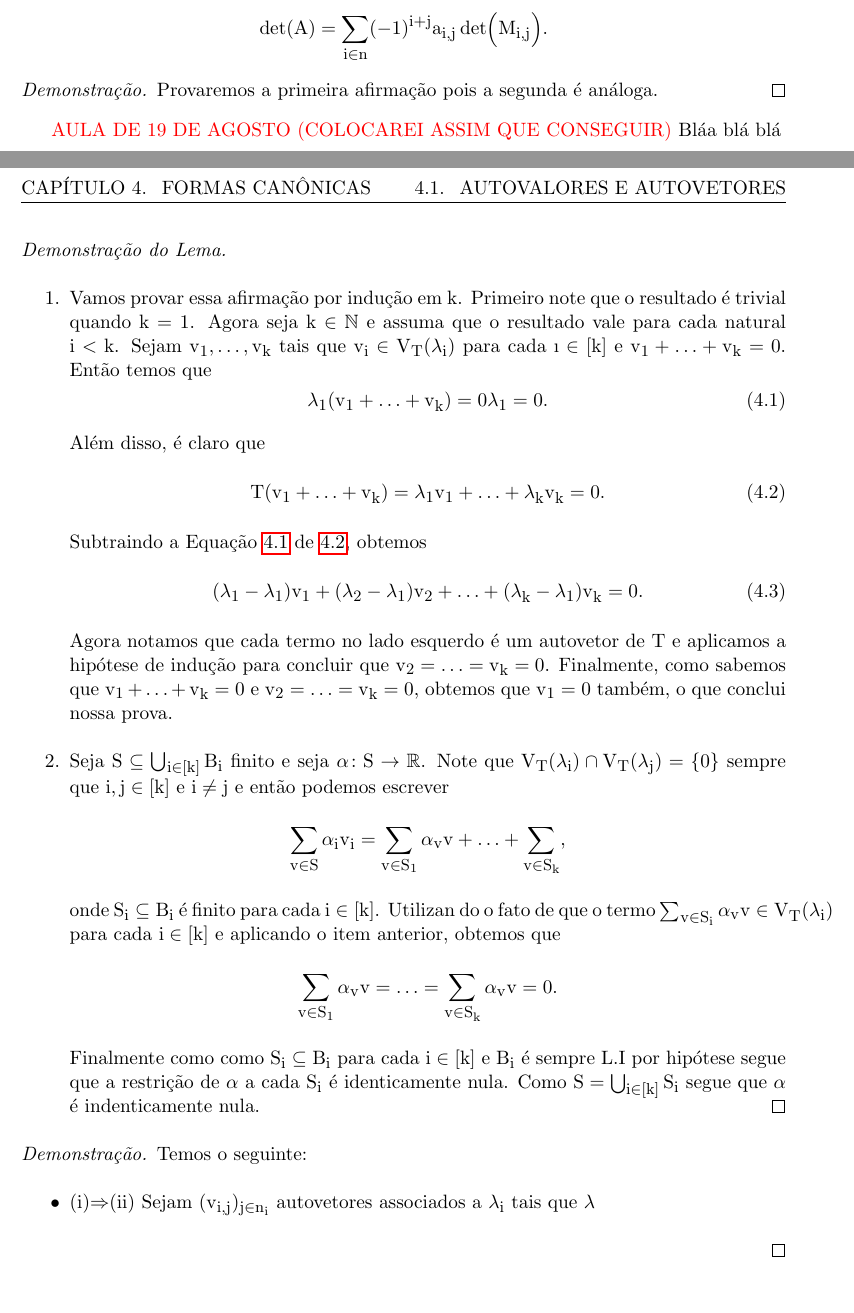
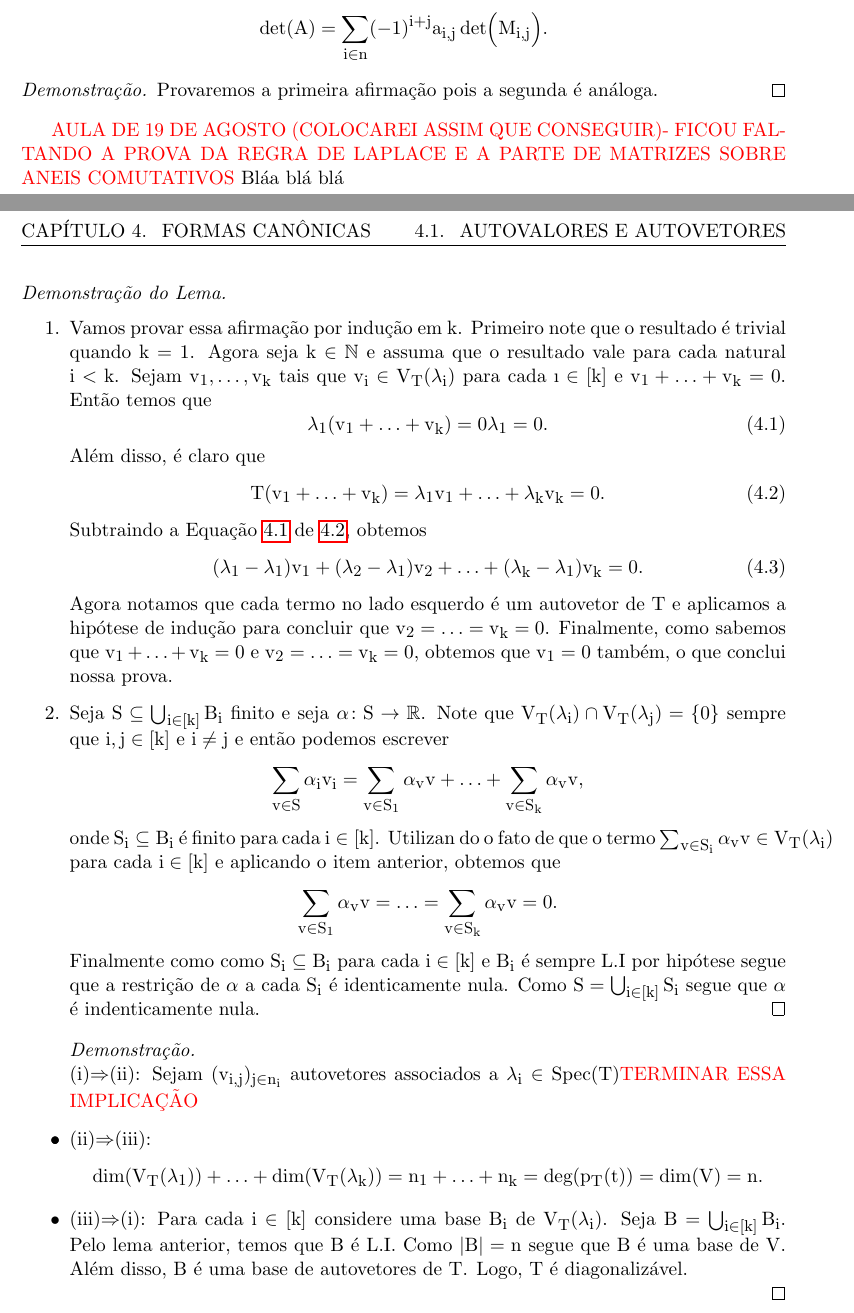
Before and after one commit to aserranoni/algebra-linear, a LaTeX book (main.tex): two parts of pages 24 and 28 of 31, joined at a grey line, cut so that both start at the same text. Compiled offline with pdfLaTeX.

Commit message:
+um pouquinho

```diff
--- a/main.tex
+++ b/main.tex
@@ -928,7 +928,8 @@ Para cada $j\in n$, então vale:
 \begin{proof}
 Provaremos a primeira afirmação pois a segunda é análoga.
 \end{proof}
-\textcolor{red}{AULA DE 19 DE AGOSTO (COLOCAREI ASSIM QUE CONSEGUIR)}
+\textcolor{red}{AULA DE 19 DE AGOSTO (COLOCAREI ASSIM QUE CONSEGUIR)- FICOU
+  FALTANDO A PROVA DA REGRA DE LAPLACE E A PARTE DE MATRIZES SOBRE ANEIS COMUTATIVOS}
 Bláa blá blá
 
 \chapter{Formas Canônicas}
@@ -1054,7 +1055,7 @@ Seja \(\{\lambda_i\}_{i\in [k]}\subseteq\text{Spec}(T).\)
        \(V_T(\lambda_i)\cap V_T(\lambda_j)=\{0\}\) sempre que \(i,j\in [k]\) e
        \(i\not=j\) e então podemos escrever
        \[\sum_{v\in S}\alpha_iv_i=\sum_{v\in S_1}\alpha_v v+\ldots+\sum_{v\in
-           S_k},\]
+           S_k}\alpha_vv,\]
        onde \(S_i\subseteq B_i\) é finito para cada \(i\in [k]\). Utilizan
        do o fato de que o termo \mbox{\(\sum_{v\in S_i}\alpha_v v\in V_T(\lambda_i)\)}
        para cada \(i\in [k]\) e aplicando o item anterior, obtemos que
@@ -1067,9 +1068,14 @@ Seja \(\{\lambda_i\}_{i\in [k]}\subseteq\text{Spec}(T).\)
 \end{proof}
 
 \begin{proof}
-Temos o seguinte:
-\begin{itemize}
-\item (i)$\Rightarrow$(ii) Sejam $(v_{i,j})_{j\in n_i}$ autovetores associados a $\lambda_i$ tais que $\lambda$
+\begin{itemize}\hfill
+\item (i)$\Rightarrow$(ii): Sejam $(v_{i,j})_{j\in n_i}$ autovetores associados
+  a $\lambda_i\in\text{Spec}(T)$\textcolor{red}{TERMINAR ESSA IMPLICAÇÃO}
+\item (ii)\(\Rightarrow\)(iii):\[\text{dim}(V_T(\lambda_1))+\ldots +\text{dim}(V_T(\lambda_k))=n_1+\ldots +n_k=\text{deg}(p_T(t))=\text{dim}(V)=n.\]
+\item (iii)\(\Rightarrow\)(i): Para cada \(i\in [k]\) considere uma base \(B_i\)
+  de \(V_T(\lambda_i)\). Seja \(B=\bigcup_{i\in [k]}B_i\). Pelo lema anterior,
+  temos que \(B\) é L.I. Como \(\vert B\vert =n\) segue que \(B\) é uma base de
+  \(V\). Além disso, \(B\) é uma base de autovetores de \(T\). Logo, \(T\) é diagonalizável.
 \end{itemize}
 \end{proof}
 
```
